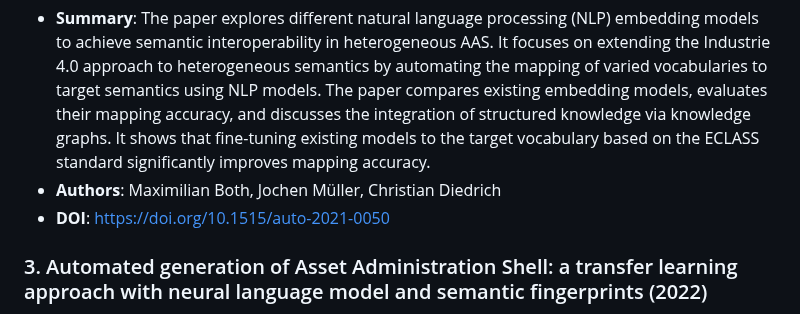
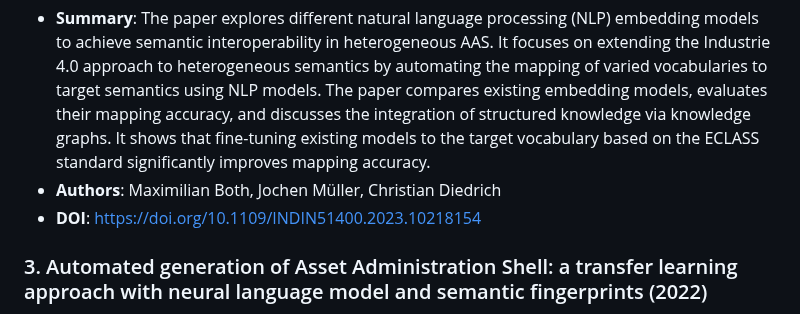
Before and after one commit to YuchenXia/AASbyLLM, a Markdown page: related_works/README.md, the part around the change. Drawn GitHub-style.

```diff
--- a/related_works/README.md
+++ b/related_works/README.md
@@ -29,7 +29,7 @@ These works apply embedding language models in NLP for information processing:
 ### 2. Comparison of Different NLP Models for Semantic Interoperability of Heterogeneous Asset Administration Shells (2023)
 - **Summary**: The paper explores different natural language processing (NLP) embedding models to achieve semantic interoperability in heterogeneous AAS. It focuses on extending the Industrie 4.0 approach to heterogeneous semantics by automating the mapping of varied vocabularies to target semantics using NLP models. The paper compares existing embedding models, evaluates their mapping accuracy, and discusses the integration of structured knowledge via knowledge graphs. It shows that fine-tuning existing models to the target vocabulary based on the ECLASS standard significantly improves mapping accuracy.
 - **Authors**: Maximilian Both, Jochen Müller, Christian Diedrich
-- **DOI**: https://doi.org/10.1515/auto-2021-0050
+- **DOI**: https://doi.org/10.1109/INDIN51400.2023.10218154
 
 
 ### 3. Automated generation of Asset Administration Shell: a transfer learning approach with neural language model and semantic fingerprints (2022)
```
